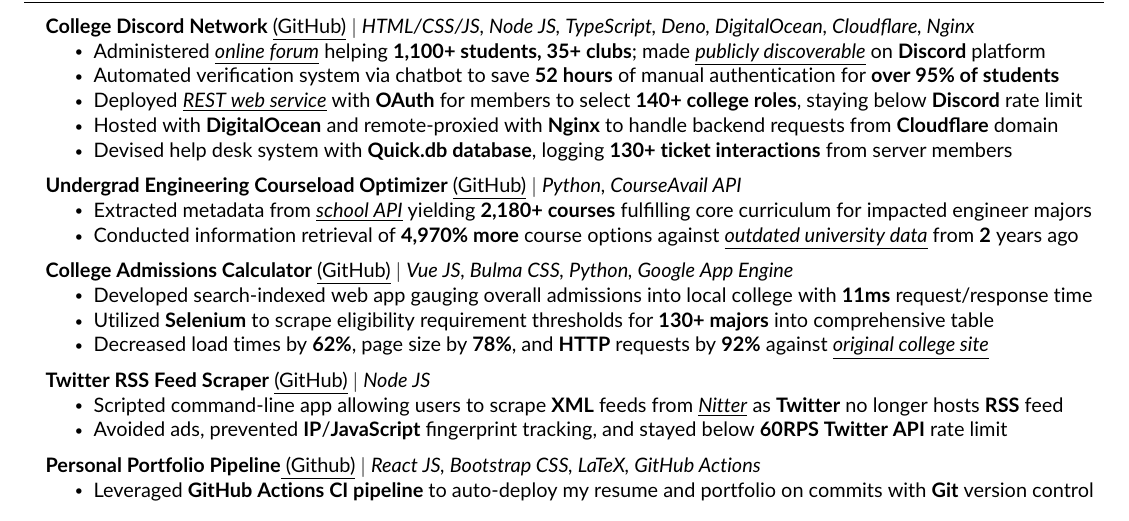
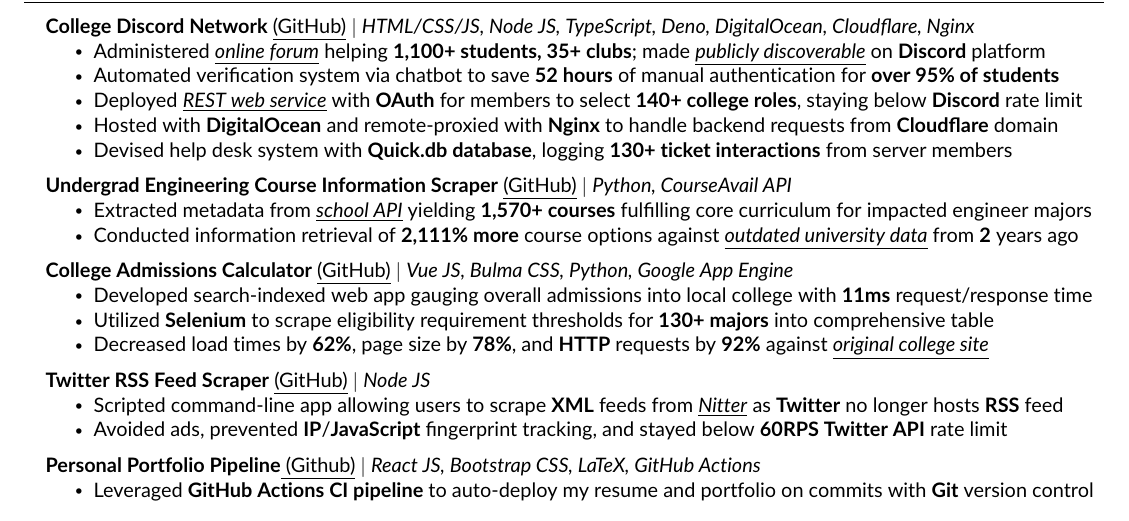
Before and after one commit to JAVAB3ANS/portfolio, a LaTeX CV (resume.tex, which reads resume/projects.tex): part of the page, cut so that both start at the same text. Compiled offline with pdfLaTeX.

Commit message:
update projects

```diff
--- a/resume/projects.tex
+++ b/resume/projects.tex
@@ -11,10 +11,10 @@
             \resumeItem{Devised help desk system with \textbf{Quick.db database}, logging \textbf{130+ ticket interactions} from server members}
           \resumeItemListEnd
     \resumeProjectHeading
-          {\textbf{Undergrad Engineering Courseload Optimizer} {\href{https://github.com/JAVAB3ANS/scu-double-dips}{\underline{(GitHub)}}} $|$ \emph{Python, CourseAvail API}}{}
+          {\textbf{Undergrad Engineering Course Information Scraper} {\href{https://github.com/JAVAB3ANS/scu-double-dips}{\underline{(GitHub)}}} $|$ \emph{Python, CourseAvail API}}{}
           \resumeItemListStart
-            \resumeItem{Extracted metadata from \href{https://www.jsdelivr.com/package/npm/courseavail-api}{\emph{\underline{school API}}} yielding \textbf{2,180+ courses} fulfilling core curriculum for  impacted engineer majors}
-            \resumeItem{Conducted information retrieval of \textbf{4,970\% more} course options against {\href{https://www.scu.edu/media/school-of-engineering/pdfs/current-student-resources/undergraduate/Useful-Double-Dips-9.20.21.pdf}{\underline{\emph{outdated university data}}} from \textbf{2} years ago}}
+            \resumeItem{Extracted metadata from \href{https://www.jsdelivr.com/package/npm/courseavail-api}{\emph{\underline{school API}}} yielding \textbf{1,570+ courses} fulfilling core curriculum for  impacted engineer majors}
+            \resumeItem{Conducted information retrieval of \textbf{2,111\% more} course options against {\href{https://www.scu.edu/media/school-of-engineering/pdfs/current-student-resources/undergraduate/Useful-Double-Dips-9.20.21.pdf}{\underline{\emph{outdated university data}}} from \textbf{2} years ago}}
           \resumeItemListEnd
     \resumeProjectHeading
           {\textbf{College Admissions Calculator} {\href{https://github.com/JAVAB3ANS/sjsu-ei}{\underline{(GitHub)}}} $|$ \emph{Vue JS, Bulma CSS, Python, Google App Engine}}{}
```
